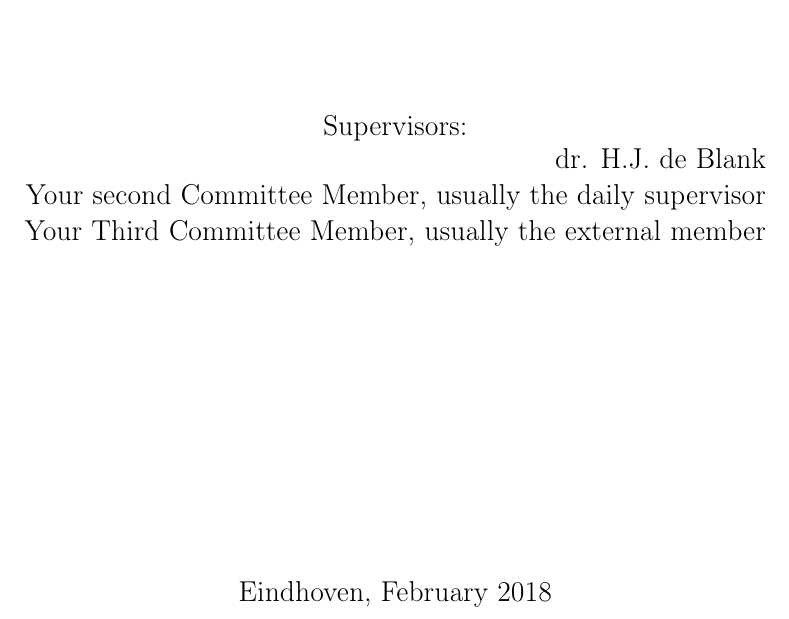
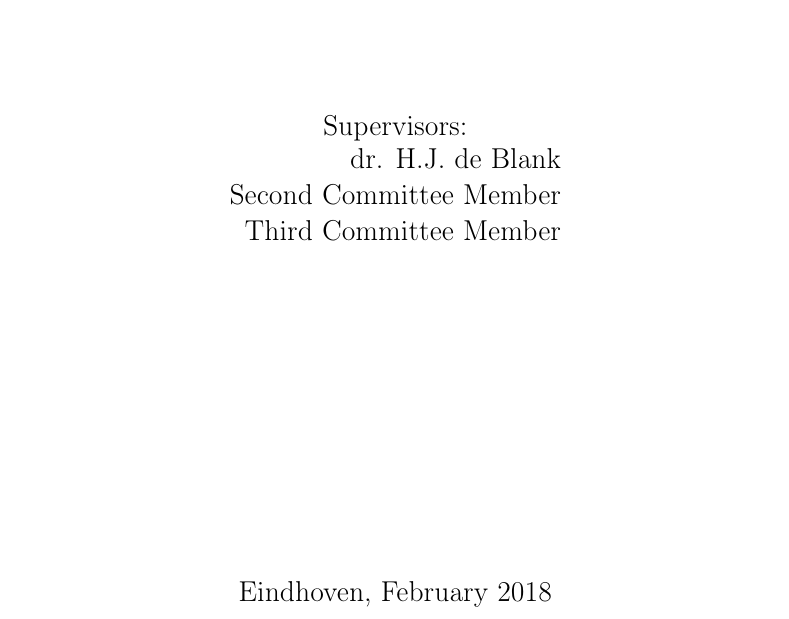
Before and after one commit to kablondino/Graduation_Project, a LaTeX thesis (THESIS/thesis.tex): part of page 1 of 10, cut so that both start at the same text. Compiled offline with pdfLaTeX.

Commit message:
Small name

```diff
--- a/THESIS/thesis.tex
+++ b/THESIS/thesis.tex
@@ -9,13 +9,13 @@
 \newcommand{\docsubtitle}{Master's Thesis}
 
 \newcommand{\me}{Kevin A. Blondino}
-\newcommand{\keywords}{H-mode, bifurcation, L-mode}
+\newcommand{\keywords}{H-mode, bifurcation, L-mode, thesis, fusion, tokamak}
 \newcommand{\version}{EMPTY version}
 \newcommand{\monthYear}{February 2018}
 
 \newcommand{\firstCommitteeMember}{dr. H.J. de Blank}
-\newcommand{\secondCommitteeMember}{Your second Committee Member, usually the daily supervisor}
-\newcommand{\thirdCommitteeMember}{Your Third Committee Member, usually the external member}
+\newcommand{\secondCommitteeMember}{Second Committee Member}
+\newcommand{\thirdCommitteeMember}{Third Committee Member}
 %}}}
 
 %{{{ Two Figures Side-by-Side
@@ -27,11 +27,11 @@
 		\setlength\IHeight{\ht\IBoxB}%
 	\else\setlength\IHeight{\ht\IBoxA}\fi
 	\begin{figure}[tb]
-		\minipage[t]{0.49\textwidth}\centering
+		\minipage[t]{0.48\textwidth}\centering
 			\includegraphics[height=\IHeight]{#1}
 			\caption{#2}\label{#3}
 		\endminipage\hfill\vrule\hfill
-		\minipage[t]{0.49\textwidth}\centering
+		\minipage[t]{0.48\textwidth}\centering
 			\includegraphics[height=\IHeight]{#4}
 			\caption{#5}\label{#6}
 		\endminipage
```
